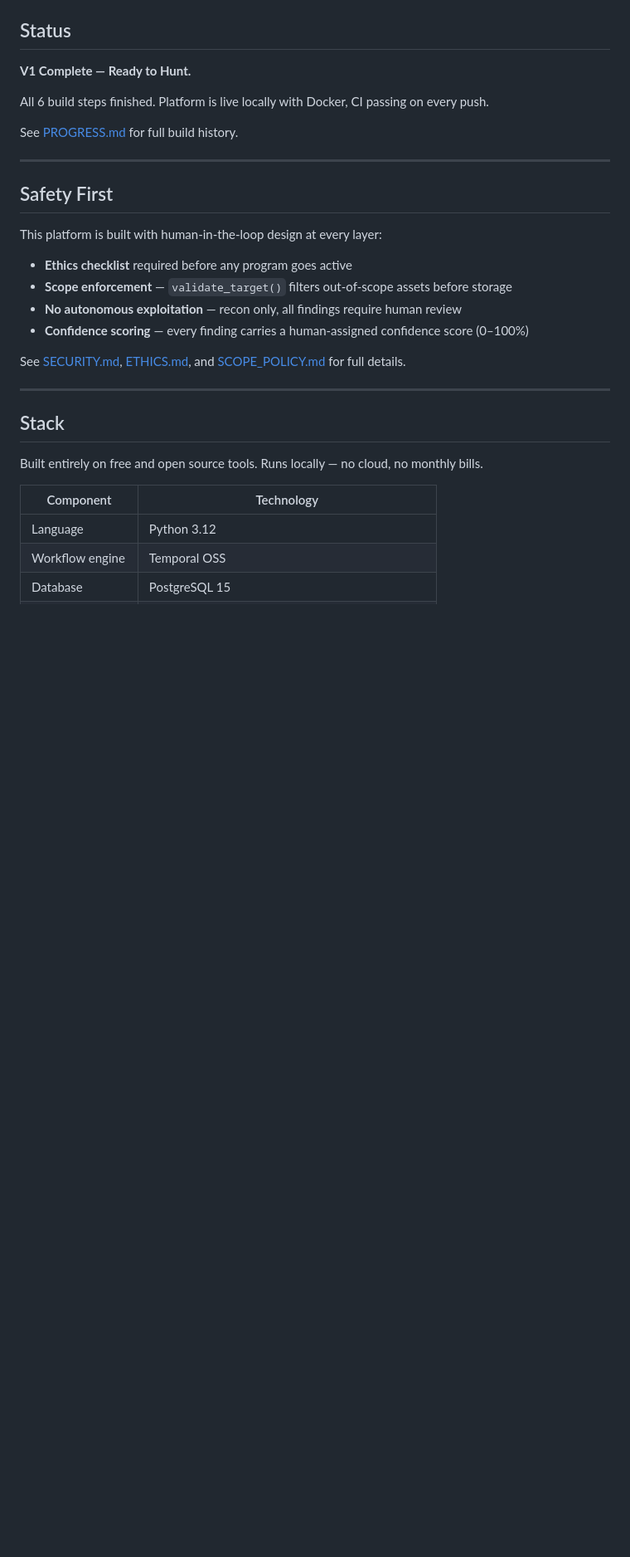
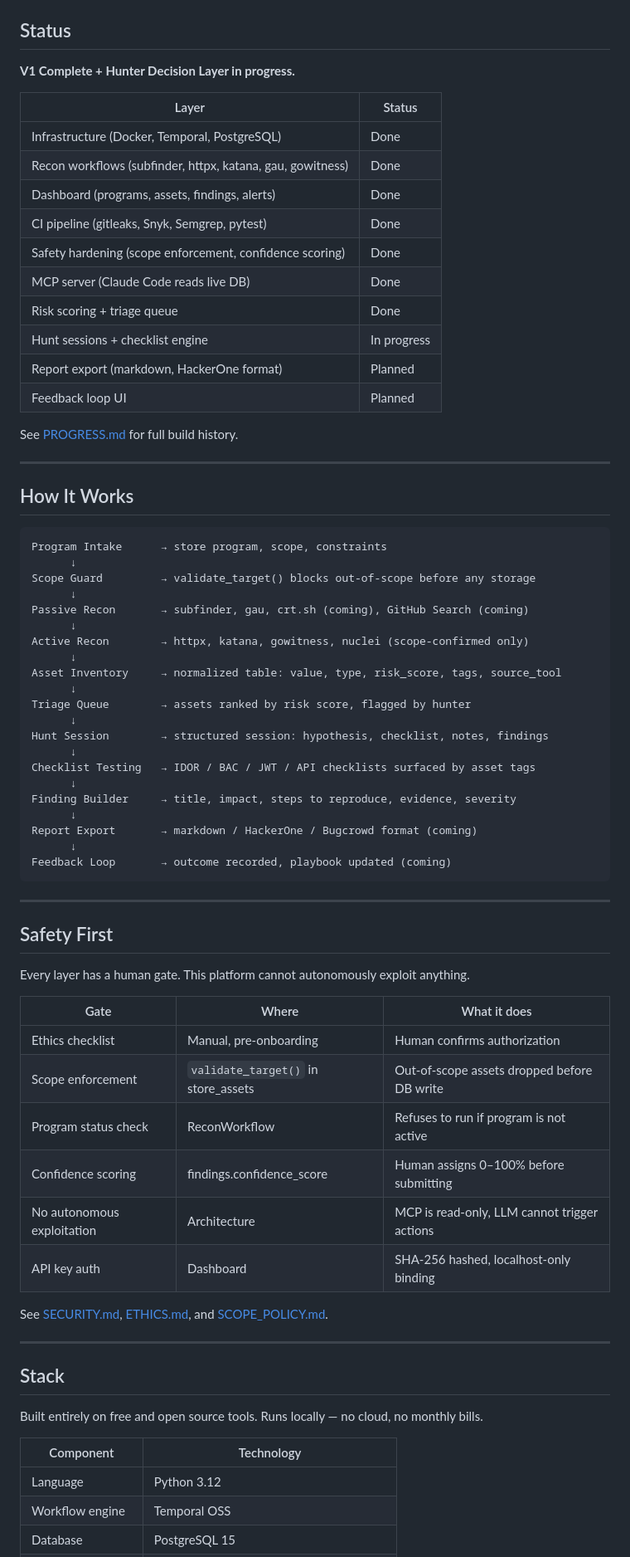
Before and after one commit to TessaAnselm/bug-bounty-platform, a Markdown page: README.md, the part around one of its changes. Shown at 83% size. Rendered like a GitHub page; blank space fills up the shorter version.

````diff
--- a/README.md
+++ b/README.md
@@ -8,24 +26,67 @@ Depth over breadth. Understanding targets well enough to find what automated too
 
 ## Status
 
-**V1 Complete — Ready to Hunt.**
+**V1 Complete + Hunter Decision Layer in progress.**
 
-All 6 build steps finished. Platform is live locally with Docker, CI passing on every push.
+| Layer | Status |
+|---|---|
+| Infrastructure (Docker, Temporal, PostgreSQL) | Done |
+| Recon workflows (subfinder, httpx, katana, gau, gowitness) | Done |
+| Dashboard (programs, assets, findings, alerts) | Done |
+| CI pipeline (gitleaks, Snyk, Semgrep, pytest) | Done |
+| Safety hardening (scope enforcement, confidence scoring) | Done |
+| MCP server (Claude Code reads live DB) | Done |
+| Risk scoring + triage queue | Done |
+| Hunt sessions + checklist engine | In progress |
+| Report export (markdown, HackerOne format) | Planned |
+| Feedback loop UI | Planned |
 
 See [PROGRESS.md](PROGRESS.md) for full build history.
 
 ---
 
+## How It Works
+
+```
+Program Intake      → store program, scope, constraints
+      ↓
+Scope Guard         → validate_target() blocks out-of-scope before any storage
+      ↓
+Passive Recon       → subfinder, gau, crt.sh (coming), GitHub Search (coming)
+      ↓
+Active Recon        → httpx, katana, gowitness, nuclei (scope-confirmed only)
+      ↓
+Asset Inventory     → normalized table: value, type, risk_score, tags, source_tool
+      ↓
+Triage Queue        → assets ranked by risk score, flagged by hunter
+      ↓
+Hunt Session        → structured session: hypothesis, checklist, notes, findings
+      ↓
+Checklist Testing   → IDOR / BAC / JWT / API checklists surfaced by asset tags
+      ↓
+Finding Builder     → title, impact, steps to reproduce, evidence, severity
+      ↓
+Report Export       → markdown / HackerOne / Bugcrowd format (coming)
+      ↓
+Feedback Loop       → outcome recorded, playbook updated (coming)
+```
+
+---
+
 ## Safety First
 
-This platform is built with human-in-the-loop design at every layer:
+Every layer has a human gate. This platform cannot autonomously exploit anything.
 
-- **Ethics checklist** required before any program goes active
-- **Scope enforcement** — `validate_target()` filters out-of-scope assets before storage
-- **No autonomous exploitation** — recon only, all findings require human review
-- **Confidence scoring** — every finding carries a human-assigned confidence score (0–100%)
+| Gate | Where | What it does |
+|---|---|---|
+| Ethics checklist | Manual, pre-onboarding | Human confirms authorization |
+| Scope enforcement | `validate_target()` in store_assets | Out-of-scope assets dropped before DB write |
+| Program status check | ReconWorkflow | Refuses to run if program is not active |
+| Confidence scoring | findings.confidence_score | Human assigns 0–100% before submitting |
+| No autonomous exploitation | Architecture | MCP is read-only, LLM cannot trigger actions |
+| API key auth | Dashboard | SHA-256 hashed, localhost-only binding |
 
-See [SECURITY.md](SECURITY.md), [ETHICS.md](ETHICS.md), and [SCOPE_POLICY.md](SCOPE_POLICY.md) for full details.
+See [SECURITY.md](SECURITY.md), [ETHICS.md](ETHICS.md), and [SCOPE_POLICY.md](SCOPE_POLICY.md).
 
 ---
 
````
Also changed, not shown: other parts of README.md (+104 -33 lines).
